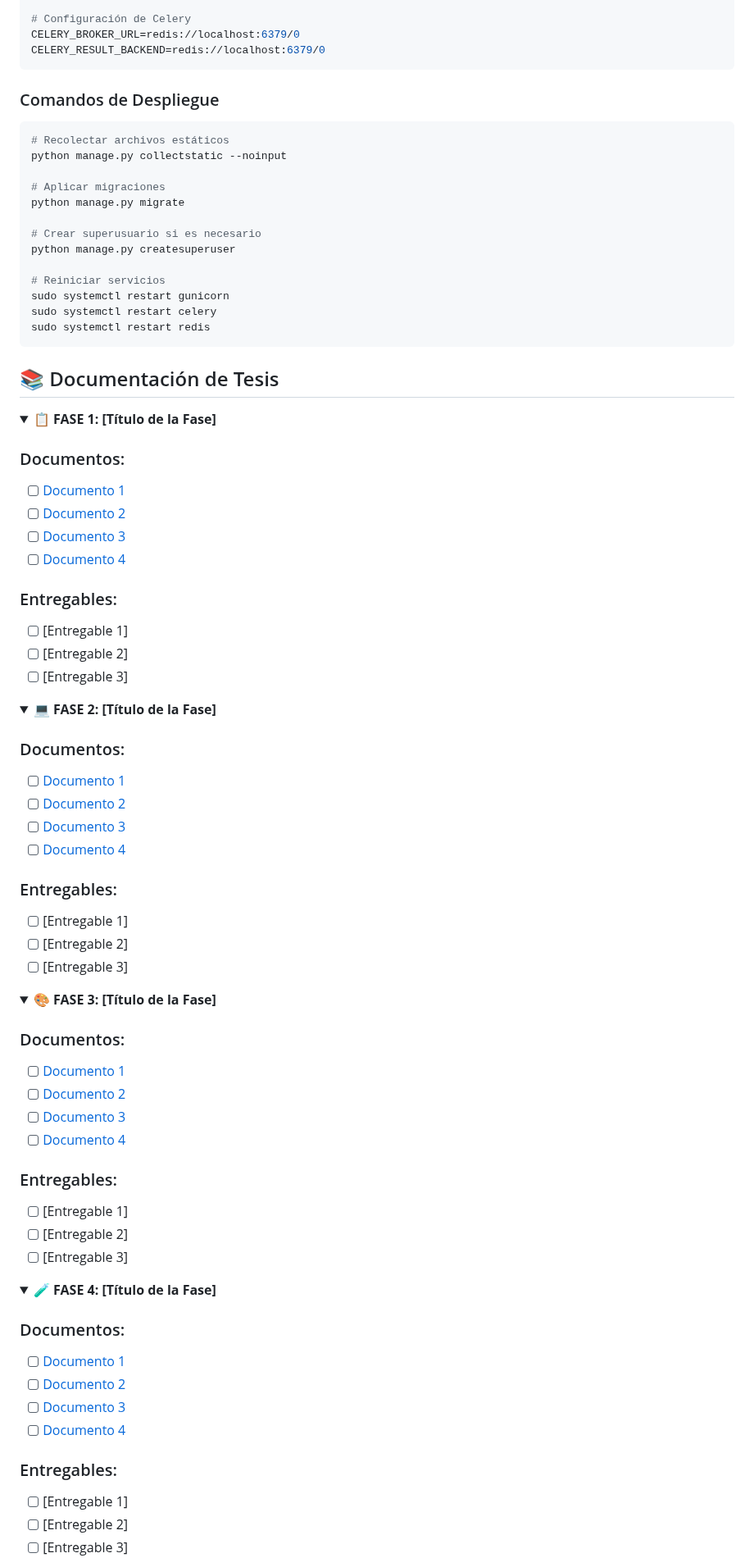
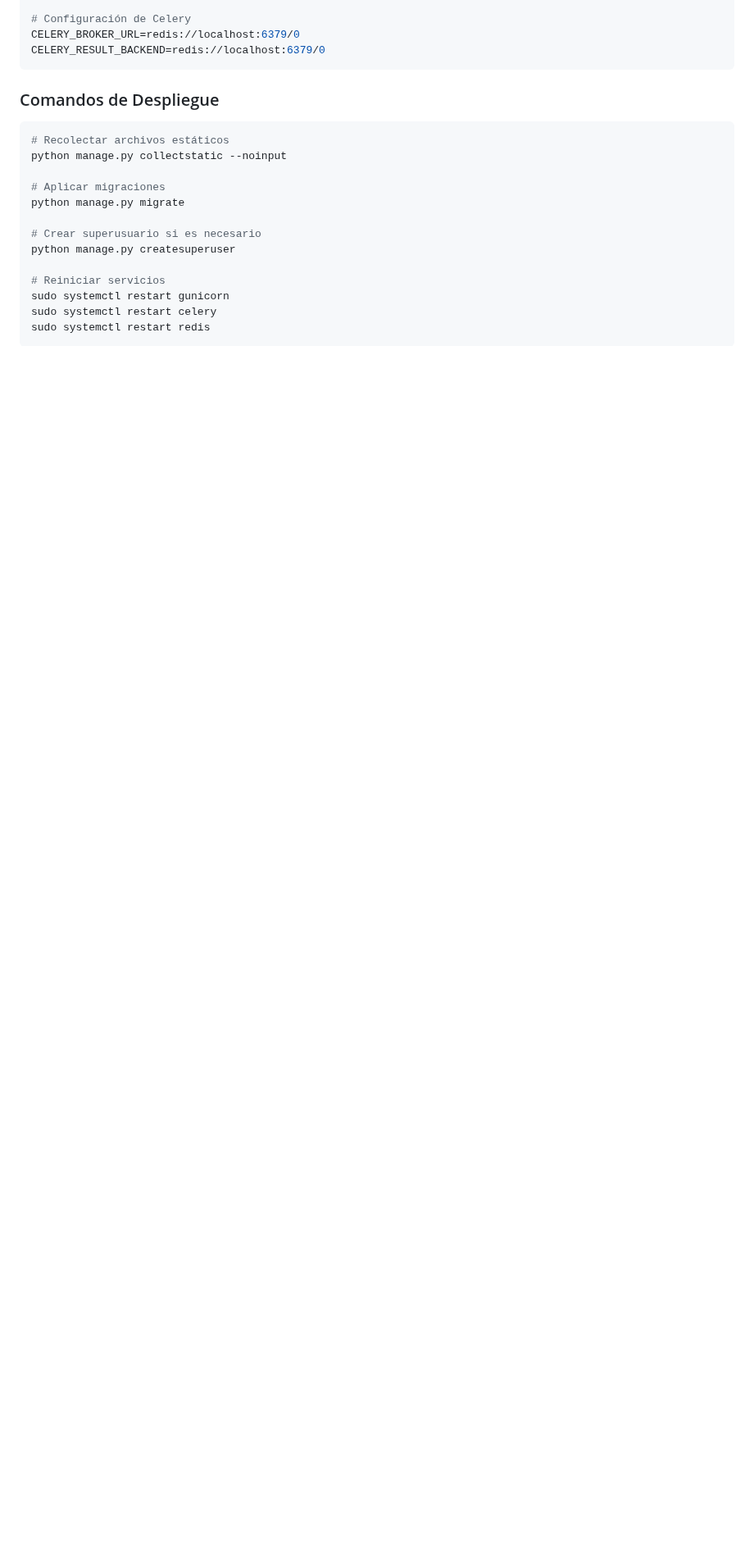
Before and after one commit to jaimeEOC/Capstone-Orostegui-Duarte, a Markdown page: README.md, the part around one of its changes. Shown at 82% size. Drawn GitHub-style; folded sections open; blank space fills up the shorter version.

````diff
--- a/README.md
+++ b/README.md
@@ -279,67 +301,3 @@ sudo systemctl restart celery
 sudo systemctl restart redis
 ```
 
-## 📚 Documentación de Tesis
-
-<details>
-<summary><strong>📋 FASE 1: [Título de la Fase]</strong></summary>
-
-### Documentos:
-- [ ] [Documento 1](./docs/fase1/)
-- [ ] [Documento 2](./docs/fase1/)
-- [ ] [Documento 3](./docs/fase1/)
-- [ ] [Documento 4](./docs/fase1/)
-
-### Entregables:
-- [ ] [Entregable 1]
-- [ ] [Entregable 2]
-- [ ] [Entregable 3]
-
-</details>
-
-<details>
-<summary><strong>💻 FASE 2: [Título de la Fase]</strong></summary>
-
-### Documentos:
-- [ ] [Documento 1](./docs/fase2/)
-- [ ] [Documento 2](./docs/fase2/)
-- [ ] [Documento 3](./docs/fase2/)
-- [ ] [Documento 4](./docs/fase2/)
-
-### Entregables:
-- [ ] [Entregable 1]
-- [ ] [Entregable 2]
-- [ ] [Entregable 3]
-
-</details>
-
-<details>
-<summary><strong>🎨 FASE 3: [Título de la Fase]</strong></summary>
-
-### Documentos:
-- [ ] [Documento 1](./docs/fase3/)
-- [ ] [Documento 2](./docs/fase3/)
-- [ ] [Documento 3](./docs/fase3/)
-- [ ] [Documento 4](./docs/fase3/)
-
-### Entregables:
-- [ ] [Entregable 1]
-- [ ] [Entregable 2]
-- [ ] [Entregable 3]
-
-</details>
-
-<details>
-<summary><strong>🧪 FASE 4: [Título de la Fase]</strong></summary>
-
-### Documentos:
-- [ ] [Documento 1](./docs/fase4/)
-- [ ] [Documento 2](./docs/fase4/)
-- [ ] [Documento 3](./docs/fase4/)
-- [ ] [Documento 4](./docs/fase4/)
-
-### Entregables:
-- [ ] [Entregable 1]
-- [ ] [Entregable 2]
-- [ ] [Entregable 3]
-
````
Also changed, not shown: other parts of README.md (+22 -18 lines).
